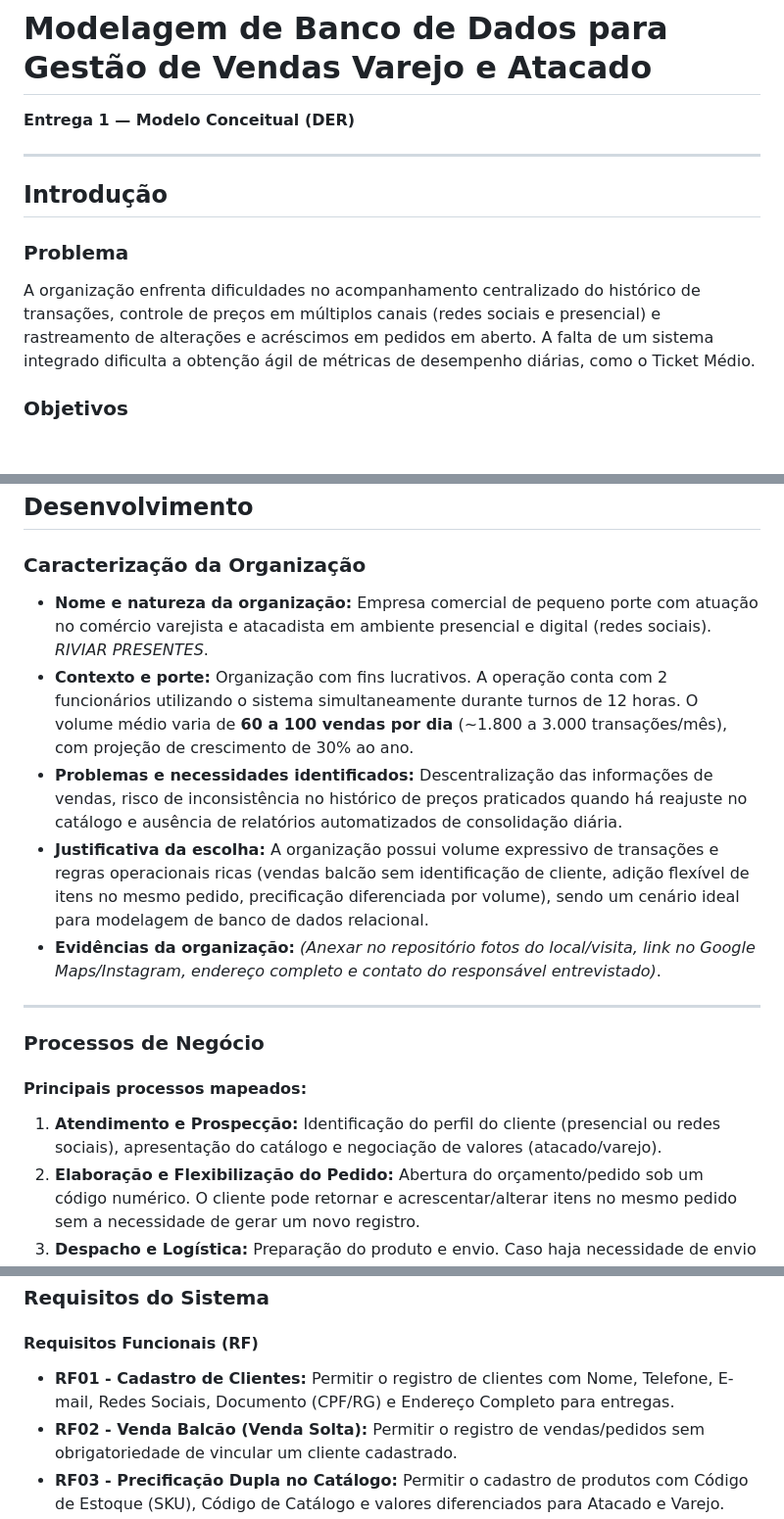
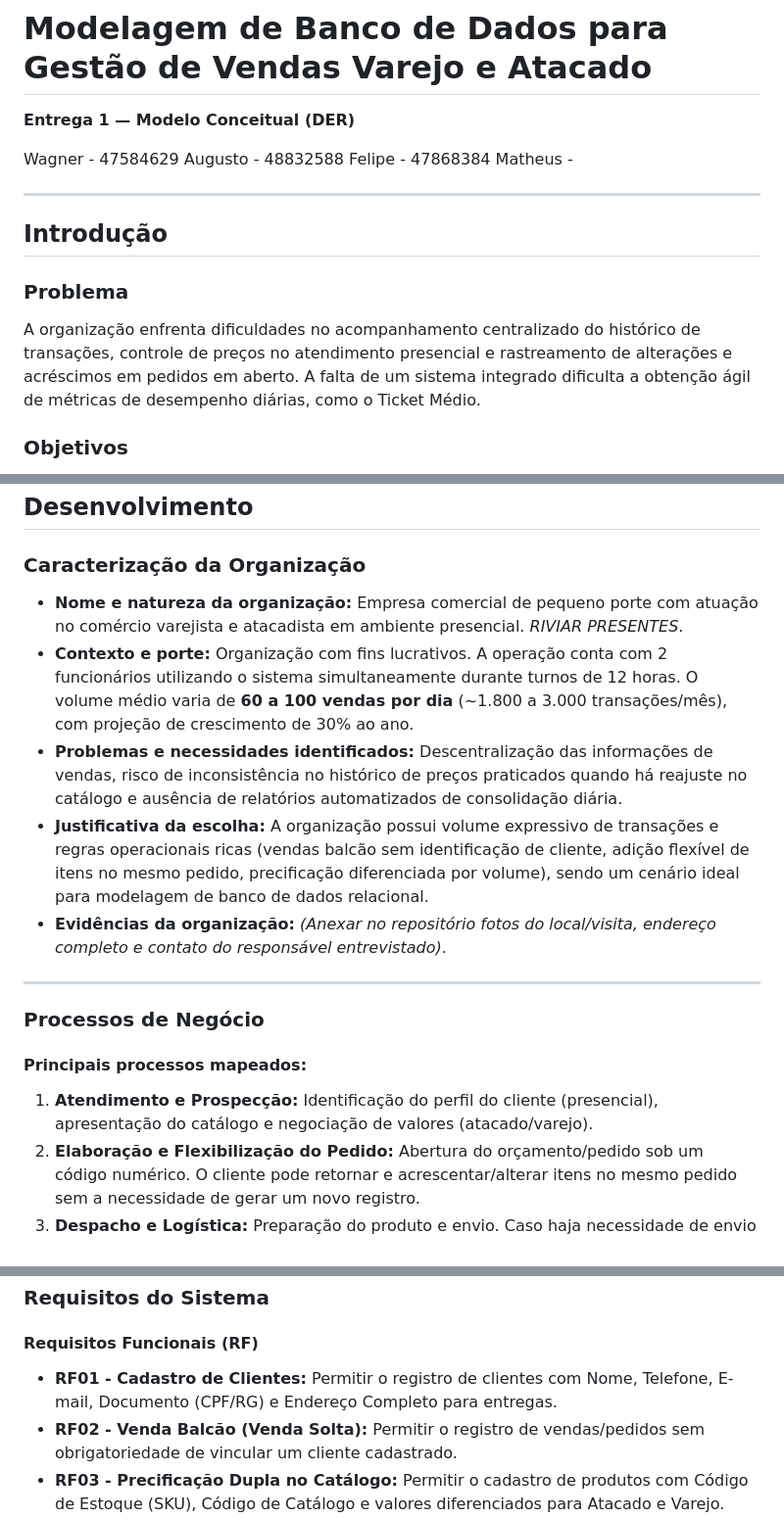
Before and after one commit to WagnerHata/Entrega1-Cid, a Markdown page: README.md, 3 parts joined by grey strips. Shown at 98% size. Rendered like a GitHub page; blank space fills up the shorter version.

Commit message:
Update README.md
readme atualizado

```diff
--- a/README.md
+++ b/README.md
@@ -1,12 +1,17 @@
 # Modelagem de Banco de Dados para Gestão de Vendas Varejo e Atacado
 **Entrega 1 — Modelo Conceitual (DER)**
+
+Wagner - 47584629
+Augusto - 48832588
+Felipe - 47868384
+Matheus -
 
 ---
 
 ## Introdução
 
 ### Problema
-A organização enfrenta dificuldades no acompanhamento centralizado do histórico de transações, controle de preços em múltiplos canais (redes sociais e presencial) e rastreamento de alterações e acréscimos em pedidos em aberto. A falta de um sistema integrado dificulta a obtenção ágil de métricas de desempenho diárias, como o Ticket Médio.
+A organização enfrenta dificuldades no acompanhamento centralizado do histórico de transações, controle de preços no atendimento presencial e rastreamento de alterações e acréscimos em pedidos em aberto. A falta de um sistema integrado dificulta a obtenção ágil de métricas de desempenho diárias, como o Ticket Médio.
 
 ### Objetivos
 Projetar e modelar a camada conceitual de um banco de dados relacional para centralizar o cadastro de clientes, estruturar o catálogo de produtos com precificação dupla (atacado/varejo), permitir a gestão flexível de pedidos e gerar insumos para relatórios gerenciais diários.
@@ -20,18 +25,18 @@ O escopo desta Entrega 1 limita-se ao levantamento de requisitos de negócio, ma
 
 ### Caracterização da Organização
 
-- **Nome e natureza da organização:** Empresa comercial de pequeno porte com atuação no comércio varejista e atacadista em ambiente presencial e digital (redes sociais). *RIVIAR PRESENTES*.
+- **Nome e natureza da organização:** Empresa comercial de pequeno porte com atuação no comércio varejista e atacadista em ambiente presencial. *RIVIAR PRESENTES*.
 - **Contexto e porte:** Organização com fins lucrativos. A operação conta com 2 funcionários utilizando o sistema simultaneamente durante turnos de 12 horas. O volume médio varia de **60 a 100 vendas por dia** (~1.800 a 3.000 transações/mês), com projeção de crescimento de 30% ao ano.
 - **Problemas e necessidades identificados:** Descentralização das informações de vendas, risco de inconsistência no histórico de preços praticados quando há reajuste no catálogo e ausência de relatórios automatizados de consolidação diária.
 - **Justificativa da escolha:** A organização possui volume expressivo de transações e regras operacionais ricas (vendas balcão sem identificação de cliente, adição flexível de itens no mesmo pedido, precificação diferenciada por volume), sendo um cenário ideal para modelagem de banco de dados relacional.
-- **Evidências da organização:** *(Anexar no repositório fotos do local/visita, link no Google Maps/Instagram, endereço completo e contato do responsável entrevistado)*.
+- **Evidências da organização:** *(Anexar no repositório fotos do local/visita, endereço completo e contato do responsável entrevistado)*.
 
 ---
 
 ### Processos de Negócio
 
 #### Principais processos mapeados:
-1. **Atendimento e Prospecção:** Identificação do perfil do cliente (presencial ou redes sociais), apresentação do catálogo e negociação de valores (atacado/varejo).
+1. **Atendimento e Prospecção:** Identificação do perfil do cliente (presencial), apresentação do catálogo e negociação de valores (atacado/varejo).
 2. **Elaboração e Flexibilização do Pedido:** Abertura do orçamento/pedido sob um código numérico. O cliente pode retornar e acrescentar/alterar itens no mesmo pedido sem a necessidade de gerar um novo registro.
 3. **Despacho e Logística:** Preparação do produto e envio. Caso haja necessidade de envio via Correios, o endereço completo é exigido e vinculado ao cadastro.
 4. **Atualização de Catálogo e Maquininhas:** Alteração de preços do produto na página e terminais de venda, mantendo o valor histórico congelado nas vendas antigas.
@@ -43,7 +48,7 @@ O escopo desta Entrega 1 limita-se ao levantamento de requisitos de negócio, ma
 ### Requisitos do Sistema
 
 #### Requisitos Funcionais (RF)
-- **RF01 - Cadastro de Clientes:** Permitir o registro de clientes com Nome, Telefone, E-mail, Redes Sociais, Documento (CPF/RG) e Endereço Completo para entregas.
+- **RF01 - Cadastro de Clientes:** Permitir o registro de clientes com Nome, Telefone, E-mail, Documento (CPF/RG) e Endereço Completo para entregas.
 - **RF02 - Venda Balcão (Venda Solta):** Permitir o registro de vendas/pedidos sem obrigatoriedade de vincular um cliente cadastrado.
 - **RF03 - Precificação Dupla no Catálogo:** Permitir o cadastro de produtos com Código de Estoque (SKU), Código de Catálogo e valores diferenciados para Atacado e Varejo.
 - **RF04 - Alteração de Pedidos em Aberto:** Permitir acrescentar, editar ou remover itens de um pedido previamente aberto utilizando seu identificador original.
```
Also changed, not shown: other parts of README.md (+0 -1 lines).
